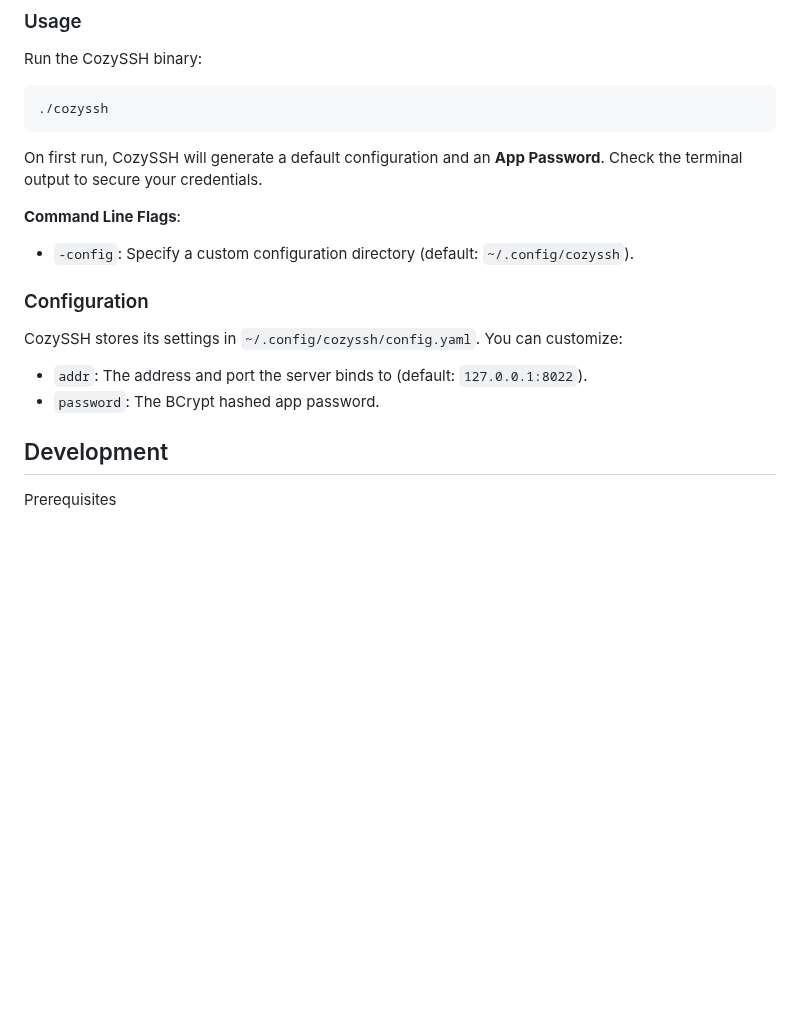
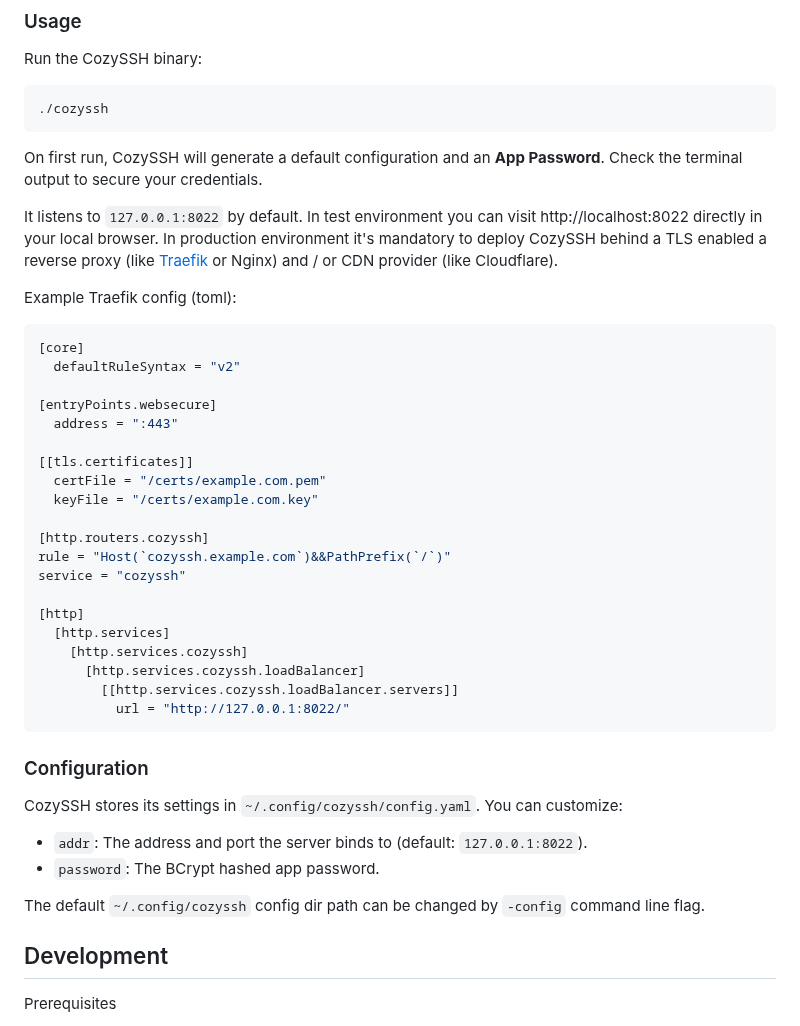
Before and after one commit to sagan/cozyssh, a Markdown page: README.md, the part around one of its changes. Drawn GitHub-style; blank space fills up the shorter version.

````diff
--- a/README.md
+++ b/README.md
@@ -39,14 +49,40 @@ Run the CozySSH binary:
 
 On first run, CozySSH will generate a default configuration and an **App Password**. Check the terminal output to secure your credentials.
 
-**Command Line Flags**:
-- `-config`: Specify a custom configuration directory (default: `~/.config/cozyssh`).
+It listens to `127.0.0.1:8022` by default. In test environment you can visit http://localhost:8022 directly in your local browser. In production environment it's mandatory to deploy CozySSH behind a TLS enabled a reverse proxy (like [Traefik](https://github.com/traefik/traefik) or Nginx) and / or CDN provider (like Cloudflare).
+
+Example Traefik config (toml):
+
+```toml
+[core]
+  defaultRuleSyntax = "v2"
+
+[entryPoints.websecure]
+  address = ":443"
+
+[[tls.certificates]]
+  certFile = "/certs/example.com.pem"
+  keyFile = "/certs/example.com.key"
+
+[http.routers.cozyssh]
+rule = "Host(`cozyssh.example.com`)&&PathPrefix(`/`)"
+service = "cozyssh"
+
+[http]
+  [http.services]
+    [http.services.cozyssh]
+      [http.services.cozyssh.loadBalancer]
+        [[http.services.cozyssh.loadBalancer.servers]]
+          url = "http://127.0.0.1:8022/"
+```
 
 ### Configuration
 
 CozySSH stores its settings in `~/.config/cozyssh/config.yaml`. You can customize:
 - `addr`: The address and port the server binds to (default: `127.0.0.1:8022`).
 - `password`: The BCrypt hashed app password.
+
+The default `~/.config/cozyssh` config dir path can be changed by `-config` command line flag.
 
 ## Development
 
````
Also changed, not shown: other parts of README.md (+11 -1 lines), docs/screenshot-1.png, 10 other files.
